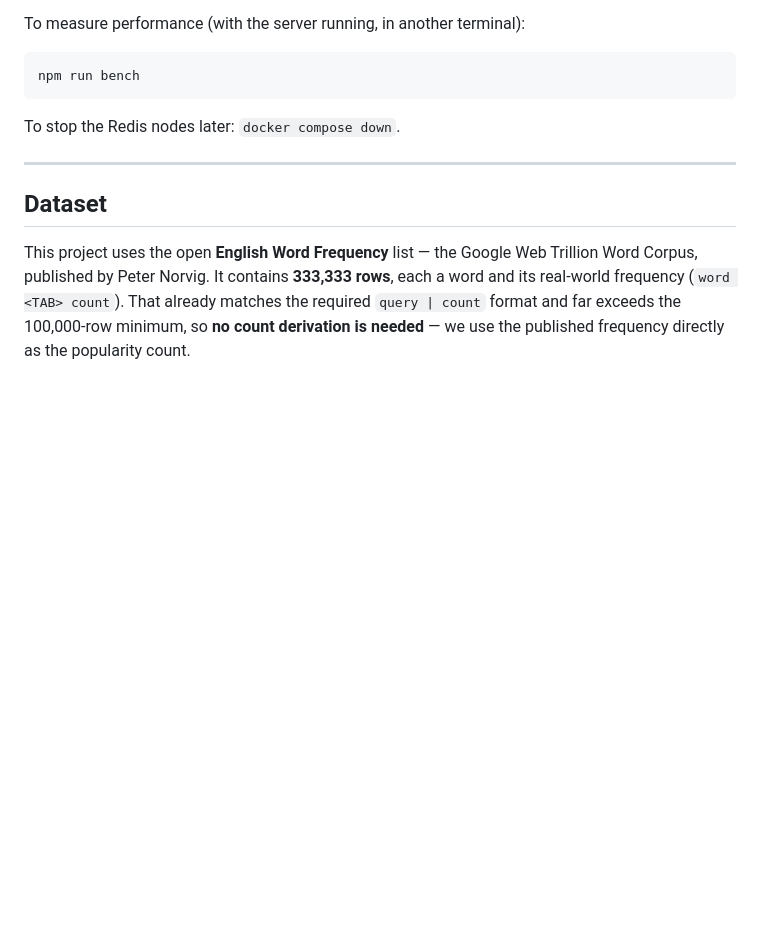
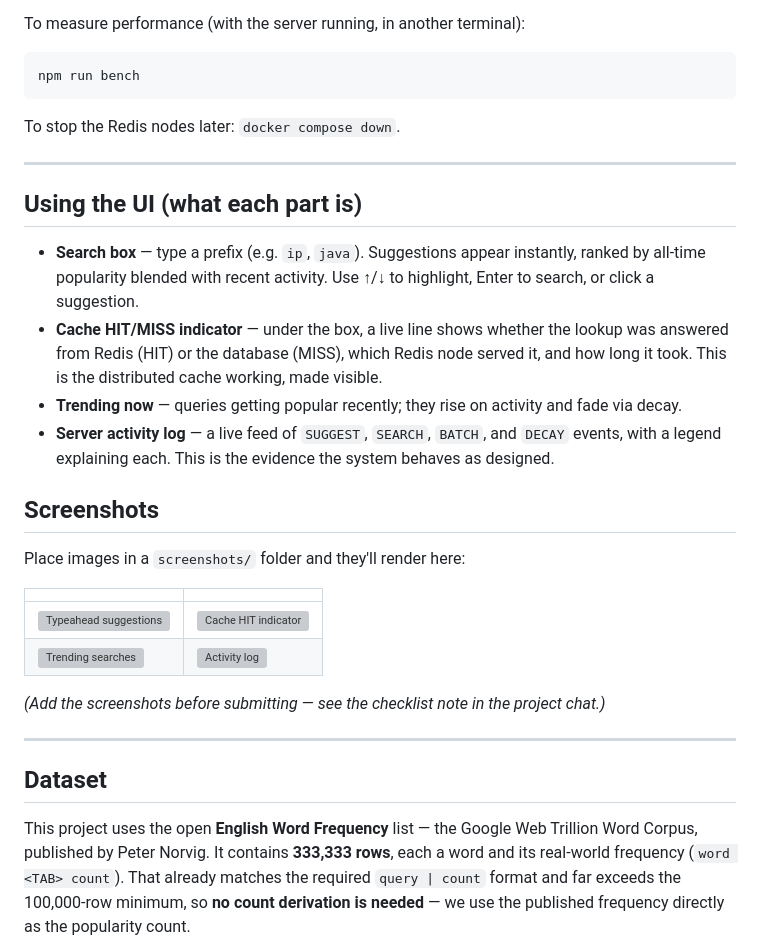
Before and after one commit to Divii2205/TypeAhead-System, a Markdown page: README.md, the part around the change. Rendered like a GitHub page; blank space fills up the shorter version; grey boxes are pictures that could not be loaded.

Commit message:
Add 'Using the UI' guide and screenshots section to README

````diff
--- a/README.md
+++ b/README.md
@@ -59,6 +59,31 @@ npm run bench
 ```
 
 To stop the Redis nodes later: `docker compose down`.
+
+---
+
+## Using the UI (what each part is)
+
+- **Search box** — type a prefix (e.g. `ip`, `java`). Suggestions appear instantly, ranked by
+  all-time popularity blended with recent activity. Use ↑/↓ to highlight, Enter to search, or
+  click a suggestion.
+- **Cache HIT/MISS indicator** — under the box, a live line shows whether the lookup was
+  answered from Redis (HIT) or the database (MISS), which Redis node served it, and how long it
+  took. This is the distributed cache working, made visible.
+- **Trending now** — queries getting popular recently; they rise on activity and fade via decay.
+- **Server activity log** — a live feed of `SUGGEST`, `SEARCH`, `BATCH`, and `DECAY` events,
+  with a legend explaining each. This is the evidence the system behaves as designed.
+
+## Screenshots
+
+Place images in a `screenshots/` folder and they'll render here:
+
+| | |
+|---|---|
+| ![Typeahead suggestions](screenshots/suggestions.png) | ![Cache HIT indicator](screenshots/cache-hit.png) |
+| ![Trending searches](screenshots/trending.png) | ![Activity log](screenshots/activity-log.png) |
+
+_(Add the screenshots before submitting — see the checklist note in the project chat.)_
 
 ---
 
````
